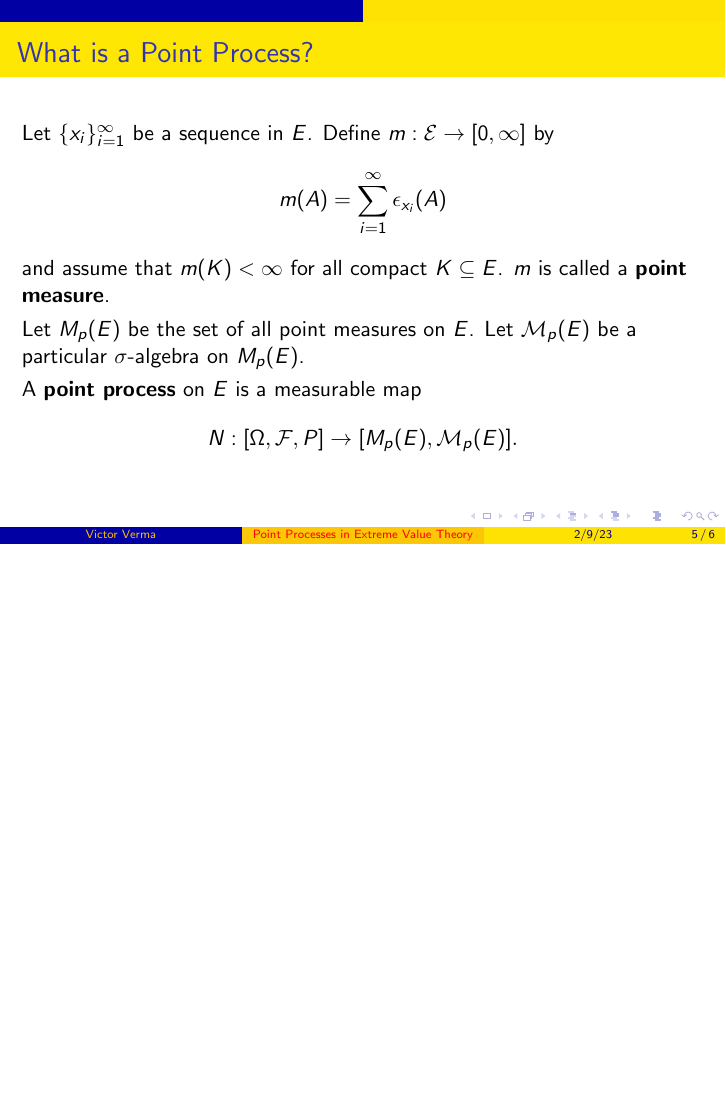
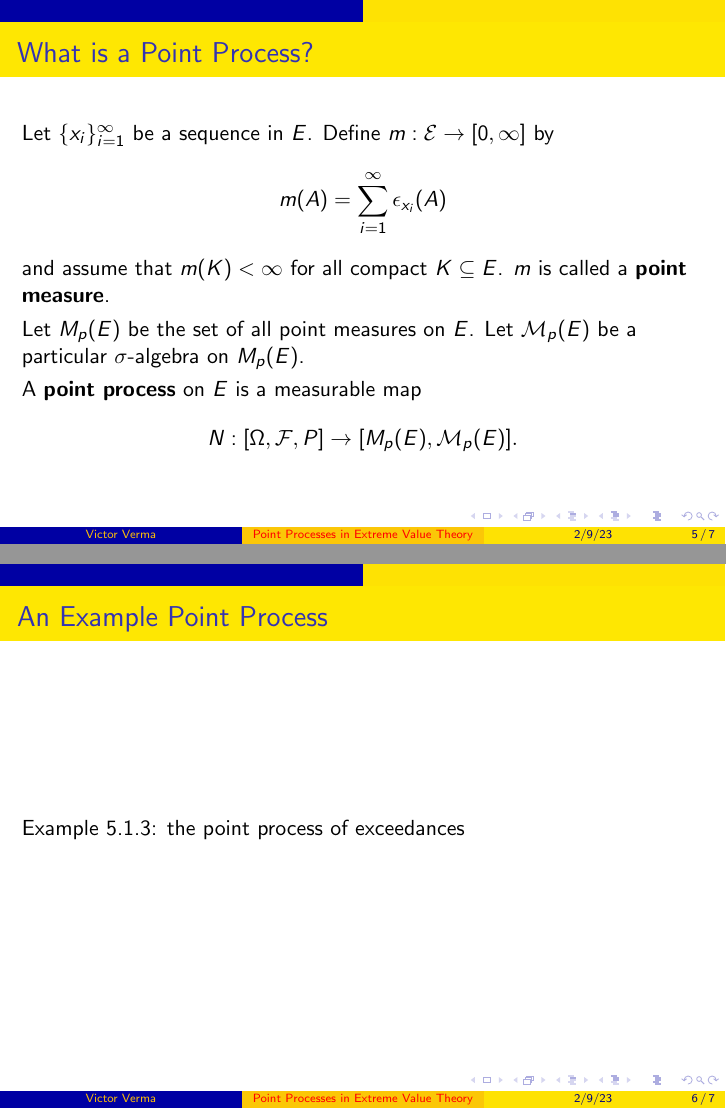
Before and after one commit to victorverma/yangs_reading_group, LaTeX slides (slides_20230209/slides.tex): page 5 of 6 before the commit and pages 5 and 6 of 7 after it, the two joined at a grey line, the shorter picture padded with empty space. Compiled offline with pdfLaTeX.

Commit message:
Add a point process example placeholder

```diff
--- a/slides_20230209/slides.tex
+++ b/slides_20230209/slides.tex
@@ -80,6 +80,10 @@ University of Michigan
     \]
 \end{frame}
 
+\begin{frame}{An Example Point Process}
+    Example 5.1.3: the point process of exceedances
+\end{frame}
+
 \section{References}
 
 \begin{frame}[allowframebreaks]{References}
```
